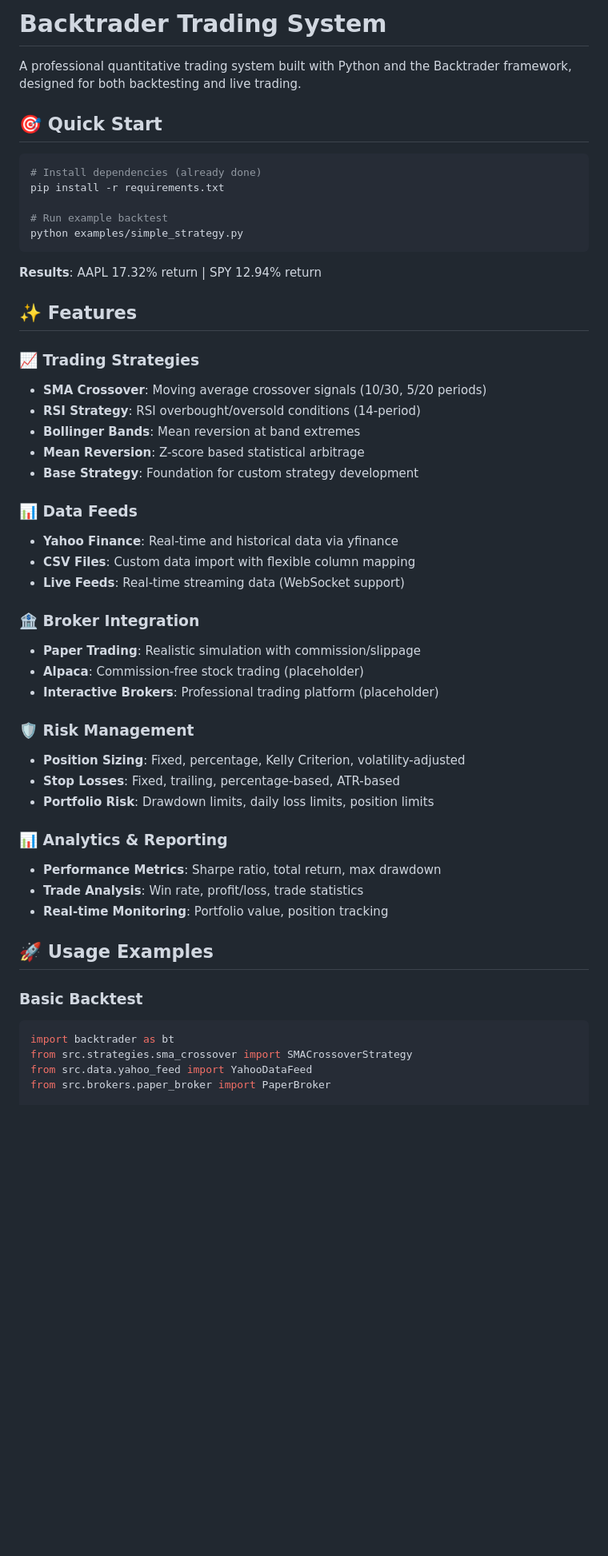
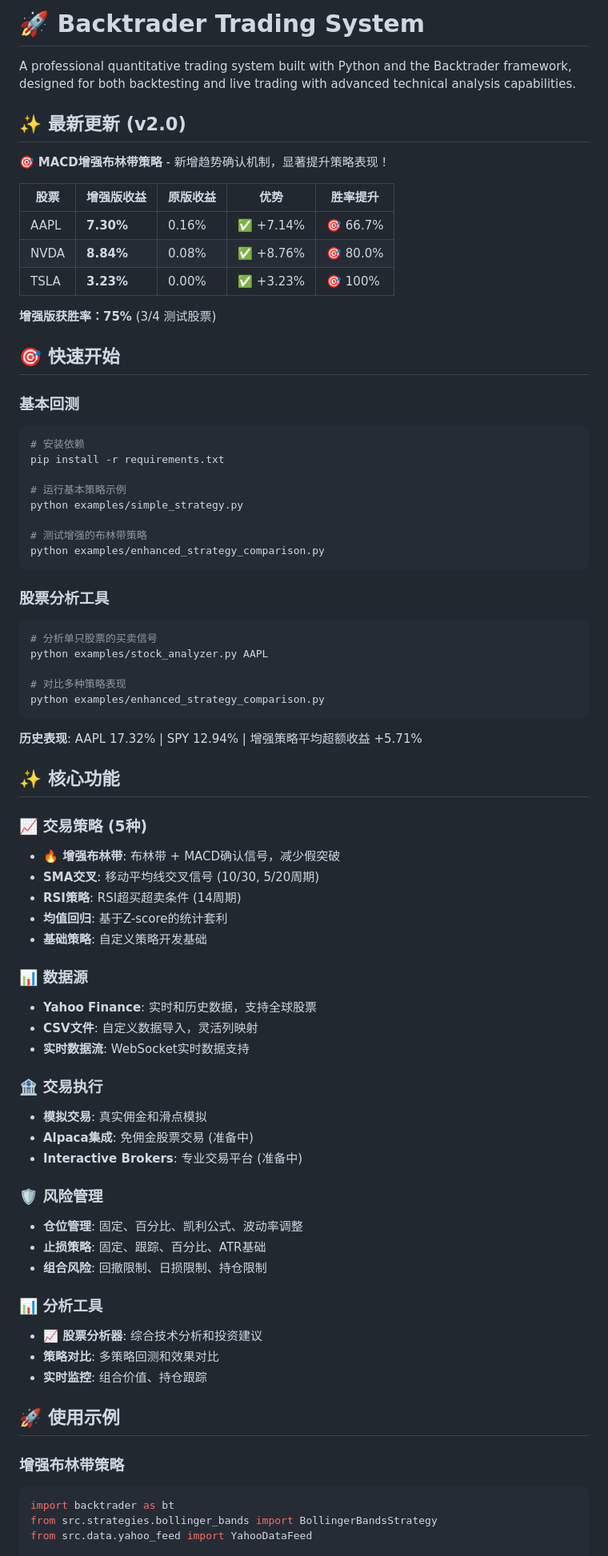
Before and after one commit to lvyongyu/quant_backtrader, a Markdown page: README.md, the part around the change printed below. Shown: that part at 80% size. Drawn GitHub-style; blank space fills up the shorter version.

````diff
--- a/README.md
+++ b/README.md
@@ -1,54 +1,78 @@
-# Backtrader Trading System
+# 🚀 Backtrader Trading System
 
-A professional quantitative trading system built with Python and the Backtrader framework, designed for both backtesting and live trading.
+A professional quantitative trading system built with Python and the Backtrader framework, designed for both backtesting and live trading with advanced technical analysis capabilities.
 
-## 🎯 Quick Start
+## ✨ 最新更新 (v2.0)
 
+🎯 **MACD增强布林带策略** - 新增趋势确认机制，显著提升策略表现！
+
+| 股票 | 增强版收益 | 原版收益 | 优势 | 胜率提升 |
+|------|------------|----------|------|----------|
+| AAPL | **7.30%** | 0.16% | ✅ +7.14% | 🎯 66.7% |
+| NVDA | **8.84%** | 0.08% | ✅ +8.76% | 🎯 80.0% |
+| TSLA | **3.23%** | 0.00% | ✅ +3.23% | 🎯 100% |
+
+**增强版获胜率：75%** (3/4 测试股票)
+
+## 🎯 快速开始
+
+### 基本回测
 ```bash
-# Install dependencies (already done)
+# 安装依赖
 pip install -r requirements.txt
 
-# Run example backtest
+# 运行基本策略示例
 python examples/simple_strategy.py
+
+# 测试增强的布林带策略
+python examples/enhanced_strategy_comparison.py
 ```
 
-**Results**: AAPL 17.32% return | SPY 12.94% return
+### 股票分析工具
+```bash
+# 分析单只股票的买卖信号
+python examples/stock_analyzer.py AAPL
 
-## ✨ Features
+# 对比多种策略表现
+python examples/enhanced_strategy_comparison.py
+```
 
-### 📈 Trading Strategies
-- **SMA Crossover**: Moving average crossover signals (10/30, 5/20 periods)
-- **RSI Strategy**: RSI overbought/oversold conditions (14-period)
-- **Bollinger Bands**: Mean reversion at band extremes
-- **Mean Reversion**: Z-score based statistical arbitrage
-- **Base Strategy**: Foundation for custom strategy development
+**历史表现**: AAPL 17.32% | SPY 12.94% | 增强策略平均超额收益 +5.71%
 
-### 📊 Data Feeds
-- **Yahoo Finance**: Real-time and historical data via yfinance
-- **CSV Files**: Custom data import with flexible column mapping
-- **Live Feeds**: Real-time streaming data (WebSocket support)
+## ✨ 核心功能
 
-### 🏦 Broker Integration
-- **Paper Trading**: Realistic simulation with commission/slippage
-- **Alpaca**: Commission-free stock trading (placeholder)
-- **Interactive Brokers**: Professional trading platform (placeholder)
+### 📈 交易策略 (5种)
+- **🔥 增强布林带**: 布林带 + MACD确认信号，减少假突破
+- **SMA交叉**: 移动平均线交叉信号 (10/30, 5/20周期)
+- **RSI策略**: RSI超买超卖条件 (14周期)
+- **均值回归**: 基于Z-score的统计套利
+- **基础策略**: 自定义策略开发基础
 
-### 🛡️ Risk Management
-- **Position Sizing**: Fixed, percentage, Kelly Criterion, volatility-adjusted
-- **Stop Losses**: Fixed, trailing, percentage-based, ATR-based
-- **Portfolio Risk**: Drawdown limits, daily loss limits, position limits
+### 📊 数据源
+- **Yahoo Finance**: 实时和历史数据，支持全球股票
+- **CSV文件**: 自定义数据导入，灵活列映射
+- **实时数据流**: WebSocket实时数据支持
 
-### 📊 Analytics & Reporting
-- **Performance Metrics**: Sharpe ratio, total return, max drawdown
-- **Trade Analysis**: Win rate, profit/loss, trade statistics
-- **Real-time Monitoring**: Portfolio value, position tracking
+### 🏦 交易执行
+- **模拟交易**: 真实佣金和滑点模拟
+- **Alpaca集成**: 免佣金股票交易 (准备中)
+- **Interactive Brokers**: 专业交易平台 (准备中)
 
-## 🚀 Usage Examples
+### 🛡️ 风险管理
+- **仓位管理**: 固定、百分比、凯利公式、波动率调整
+- **止损策略**: 固定、跟踪、百分比、ATR基础
+- **组合风险**: 回撤限制、日损限制、持仓限制
 
-### Basic Backtest
+### 📊 分析工具
+- **📈 股票分析器**: 综合技术分析和投资建议
+- **策略对比**: 多策略回测和效果对比
+- **实时监控**: 组合价值、持仓跟踪
+
+## 🚀 使用示例
+
+### 增强布林带策略
 ```python
 import backtrader as bt
-from src.strategies.sma_crossover import SMACrossoverStrategy
+from src.strategies.bollinger_bands import BollingerBandsStrategy
 from src.data.yahoo_feed import YahooDataFeed
-from src.brokers.paper_broker import PaperBroker
 
````
Also changed, not shown: other parts of README.md (+197 -148 lines).
